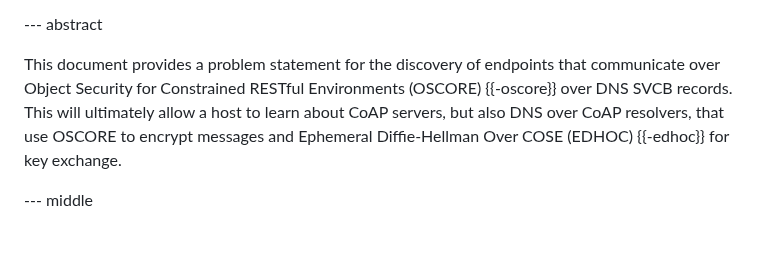
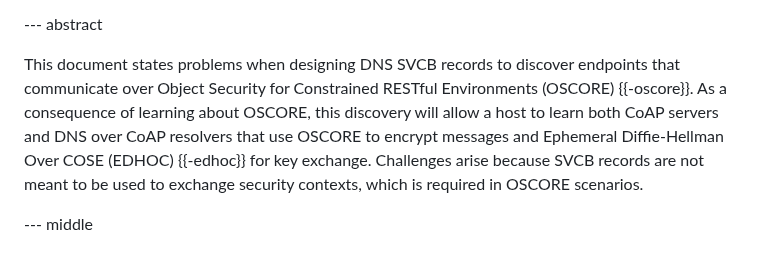
Before and after one commit to anr-bmbf-pivot/draft-lenders-core-dnr, a Markdown page: draft-lenders-core-dnr.md, the part around the change. Rendered like a GitHub page.

Commit message:
polish Abstract

```diff
--- a/draft-lenders-core-dnr.md
+++ b/draft-lenders-core-dnr.md
@@ -81,11 +81,10 @@ informative:
 
 --- abstract
 
-This document provides a problem statement for the discovery of endpoints that communicate over
-Object Security for Constrained RESTful Environments (OSCORE) {{-oscore}} over DNS SVCB records.
-This will ultimately allow a host to learn about CoAP servers, but also DNS over CoAP resolvers,
-that use OSCORE to encrypt messages and Ephemeral Diffie-Hellman Over COSE (EDHOC) {{-edhoc}} for
-key exchange.
+This document states problems when designing DNS SVCB records to discover endpoints that communicate over
+Object Security for Constrained RESTful Environments (OSCORE) {{-oscore}}.
+As a consequence of learning about OSCORE, this discovery will allow a host to learn both CoAP servers and DNS over CoAP resolvers that use OSCORE to encrypt messages and Ephemeral Diffie-Hellman Over COSE (EDHOC) {{-edhoc}} for key exchange.
+Challenges arise because SVCB records are not meant to be used to exchange security contexts, which is required in OSCORE scenarios.
 
 --- middle
 
```
